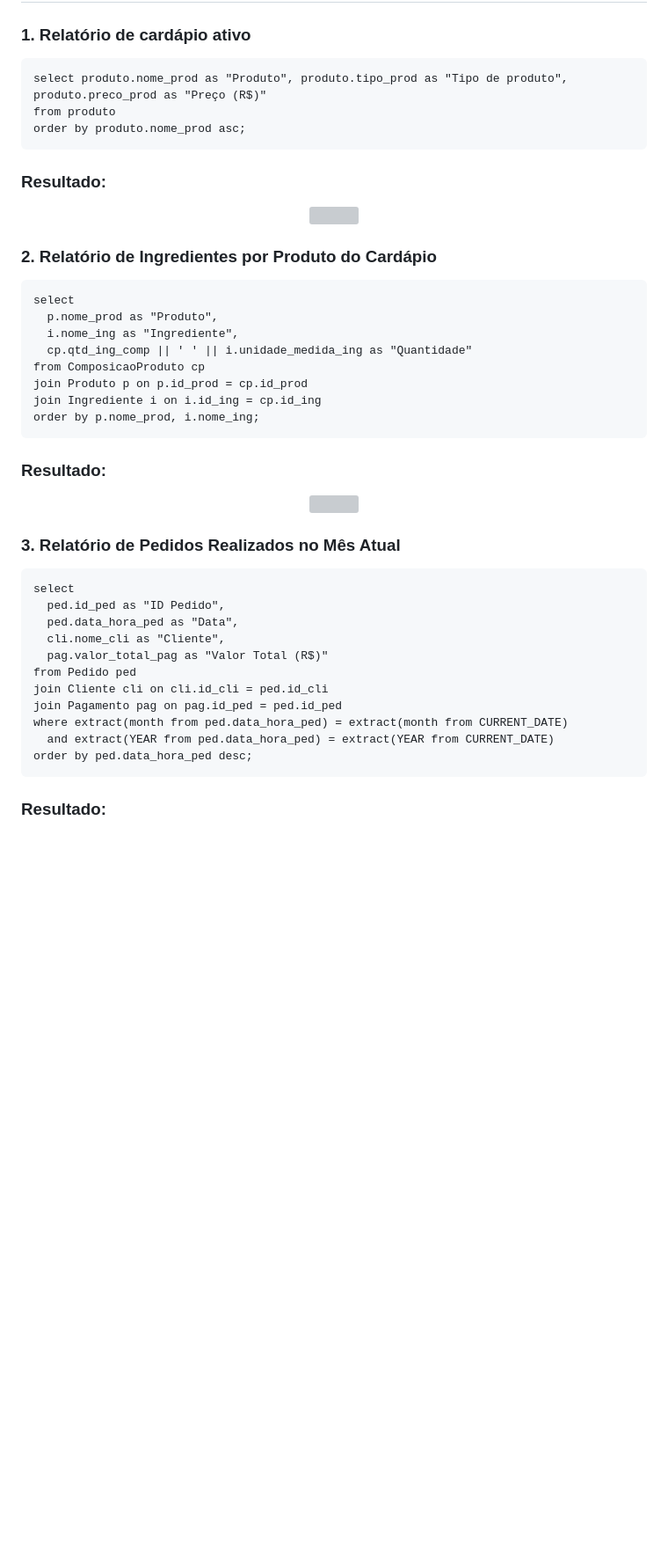
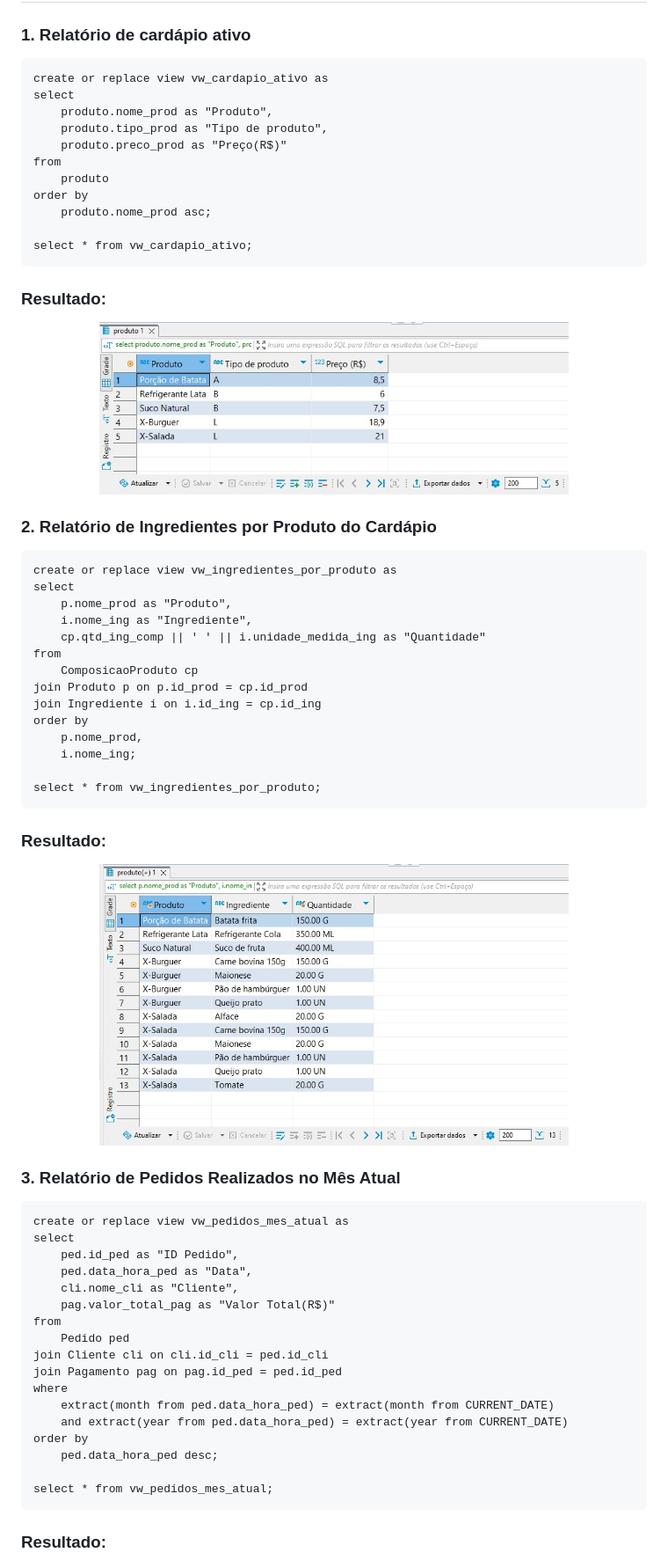
Before and after one commit to WendlingNathan/HEMN, a Markdown page: database/README.md, the part around the change printed below. Shown: that part at 88% size. GitHub-like rendering; blank space fills up the shorter version; grey boxes are pictures that could not be loaded.

Commit message:
Update README.md
Feita a correção dos relatórios: Agora são views

````diff
--- a/database/README.md
+++ b/database/README.md
@@ -393,44 +393,64 @@ COMMENT ON COLUMN Aud_produto_preco.data_operacao IS 'Data da execução da oper
 
 ### 1. Relatório de cardápio ativo
 ```
-select produto.nome_prod as "Produto", produto.tipo_prod as "Tipo de produto", produto.preco_prod as "Preço (R$)"
-from produto
-order by produto.nome_prod asc;
+create or replace view vw_cardapio_ativo as
+select
+	produto.nome_prod as "Produto",
+	produto.tipo_prod as "Tipo de produto",
+	produto.preco_prod as "Preço(R$)"
+from
+	produto
+order by
+	produto.nome_prod asc;
+
+select * from vw_cardapio_ativo;
 ```
 ### Resultado:
 <div align="center">
-  <img src="/assets/RELATORIO_1.jpg" height="300px" width="75%">
+  <img src="./assets/RELATORIO_1.jpg" height="300px" width="75%">
 </div>
 
 ### 2. Relatório de Ingredientes por Produto do Cardápio
 ```
+create or replace view vw_ingredientes_por_produto as
 select
-  p.nome_prod as "Produto",
-  i.nome_ing as "Ingrediente",
-  cp.qtd_ing_comp || ' ' || i.unidade_medida_ing as "Quantidade"
-from ComposicaoProduto cp
+	p.nome_prod as "Produto",
+	i.nome_ing as "Ingrediente",
+	cp.qtd_ing_comp || ' ' || i.unidade_medida_ing as "Quantidade"
+from
+	ComposicaoProduto cp
 join Produto p on p.id_prod = cp.id_prod
 join Ingrediente i on i.id_ing = cp.id_ing
-order by p.nome_prod, i.nome_ing;
+order by
+	p.nome_prod,
+	i.nome_ing;
+
+select * from vw_ingredientes_por_produto;
 ```
 ### Resultado:
 <div align="center">
-  <img src="/assets/RELATORIO_2.jpg" height="450px" width="75%">
+  <img src="./assets/RELATORIO_2.jpg" height="450px" width="75%">
 </div>
 
 ### 3. Relatório de Pedidos Realizados no Mês Atual
 ```
+create or replace view vw_pedidos_mes_atual as
 select
-  ped.id_ped as "ID Pedido",
-  ped.data_hora_ped as "Data",
-  cli.nome_cli as "Cliente",
-  pag.valor_total_pag as "Valor Total (R$)"
-from Pedido ped
+	ped.id_ped as "ID Pedido",
+	ped.data_hora_ped as "Data",
+	cli.nome_cli as "Cliente",
+	pag.valor_total_pag as "Valor Total(R$)"
+from
+	Pedido ped
 join Cliente cli on cli.id_cli = ped.id_cli
 join Pagamento pag on pag.id_ped = ped.id_ped
-where extract(month from ped.data_hora_ped) = extract(month from CURRENT_DATE)
-  and extract(YEAR from ped.data_hora_ped) = extract(YEAR from CURRENT_DATE)
-order by ped.data_hora_ped desc;
+where
+	extract(month from ped.data_hora_ped) = extract(month from CURRENT_DATE)
+	and extract(year from ped.data_hora_ped) = extract(year from CURRENT_DATE)
+order by
+	ped.data_hora_ped desc;
+
+select * from vw_pedidos_mes_atual;
 ```
 ### Resultado:
 <div align="center">
````
Also changed, not shown: other parts of database/README.md (+15 -10 lines).
